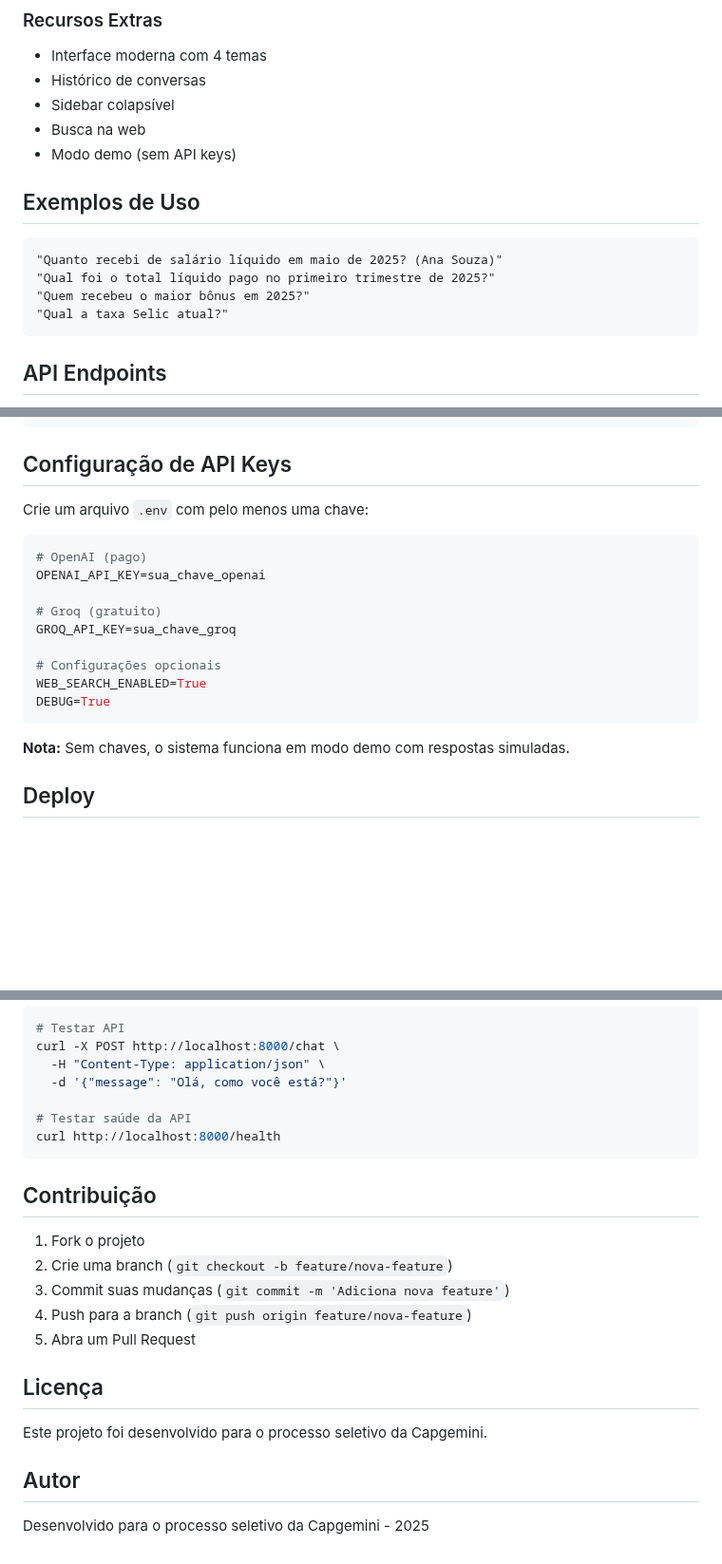
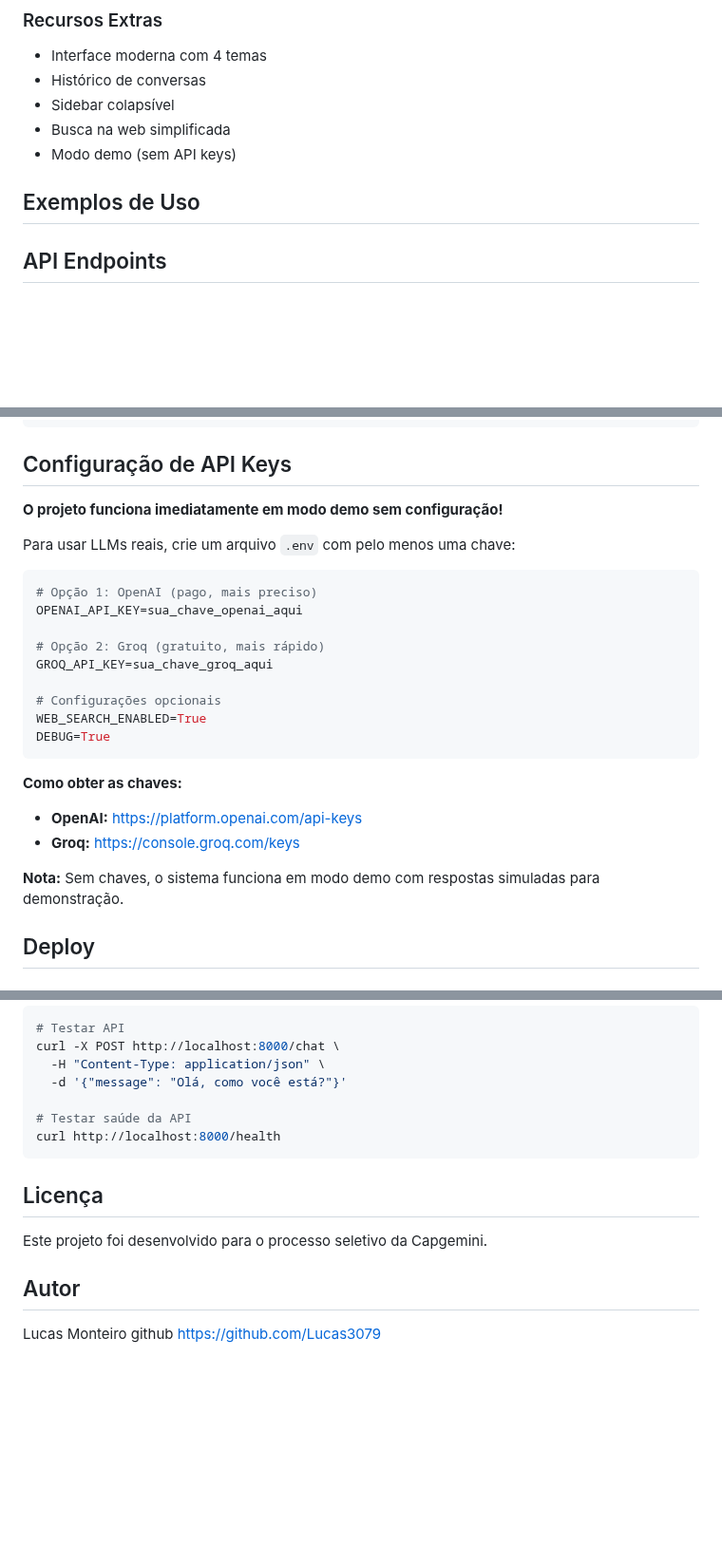
Before and after one commit to Lucas3079/Python-Chatbot-Reupload, a Markdown page: README.md, 3 parts joined by grey strips. Shown at 95% size. GitHub-like rendering; blank space fills up the shorter version.

````diff
--- a/README.md
+++ b/README.md
@@ -83,17 +83,10 @@ start_servers.bat
 - Interface moderna com 4 temas
 - Histórico de conversas
 - Sidebar colapsível
-- Busca na web
+- Busca na web simplificada
 - Modo demo (sem API keys)
 
 ## Exemplos de Uso
-
-```
-"Quanto recebi de salário líquido em maio de 2025? (Ana Souza)"
-"Qual foi o total líquido pago no primeiro trimestre de 2025?"
-"Quem recebeu o maior bônus em 2025?"
-"Qual a taxa Selic atual?"
-```
 
 ## API Endpoints
 
@@ -121,21 +114,27 @@ start_servers.bat
 
 ## Configuração de API Keys
 
-Crie um arquivo `.env` com pelo menos uma chave:
+**O projeto funciona imediatamente em modo demo sem configuração!**
+
+Para usar LLMs reais, crie um arquivo `.env` com pelo menos uma chave:
 
 ```env
-# OpenAI (pago)
-OPENAI_API_KEY=sua_chave_openai
+# Opção 1: OpenAI (pago, mais preciso)
+OPENAI_API_KEY=sua_chave_openai_aqui
 
-# Groq (gratuito)
-GROQ_API_KEY=sua_chave_groq
+# Opção 2: Groq (gratuito, mais rápido)
+GROQ_API_KEY=sua_chave_groq_aqui
 
 # Configurações opcionais
 WEB_SEARCH_ENABLED=True
 DEBUG=True
 ```
 
-**Nota:** Sem chaves, o sistema funciona em modo demo com respostas simuladas.
+**Como obter as chaves:**
+- **OpenAI:** https://platform.openai.com/api-keys
+- **Groq:** https://console.groq.com/keys
+
+**Nota:** Sem chaves, o sistema funciona em modo demo com respostas simuladas para demonstração.
 
 ## Deploy
 
@@ -162,18 +161,10 @@ curl -X POST http://localhost:8000/chat \
 curl http://localhost:8000/health
 ```
 
-## Contribuição
-
-1. Fork o projeto
-2. Crie uma branch (`git checkout -b feature/nova-feature`)
-3. Commit suas mudanças (`git commit -m 'Adiciona nova feature'`)
-4. Push para a branch (`git push origin feature/nova-feature`)
-5. Abra um Pull Request
-
 ## Licença
 
 Este projeto foi desenvolvido para o processo seletivo da Capgemini.
 
 ## Autor
 
-Desenvolvido para o processo seletivo da Capgemini - 2025
+Lucas Monteiro github https://github.com/Lucas3079
````
Also changed, not shown: other parts of README.md (+2 -2 lines).
